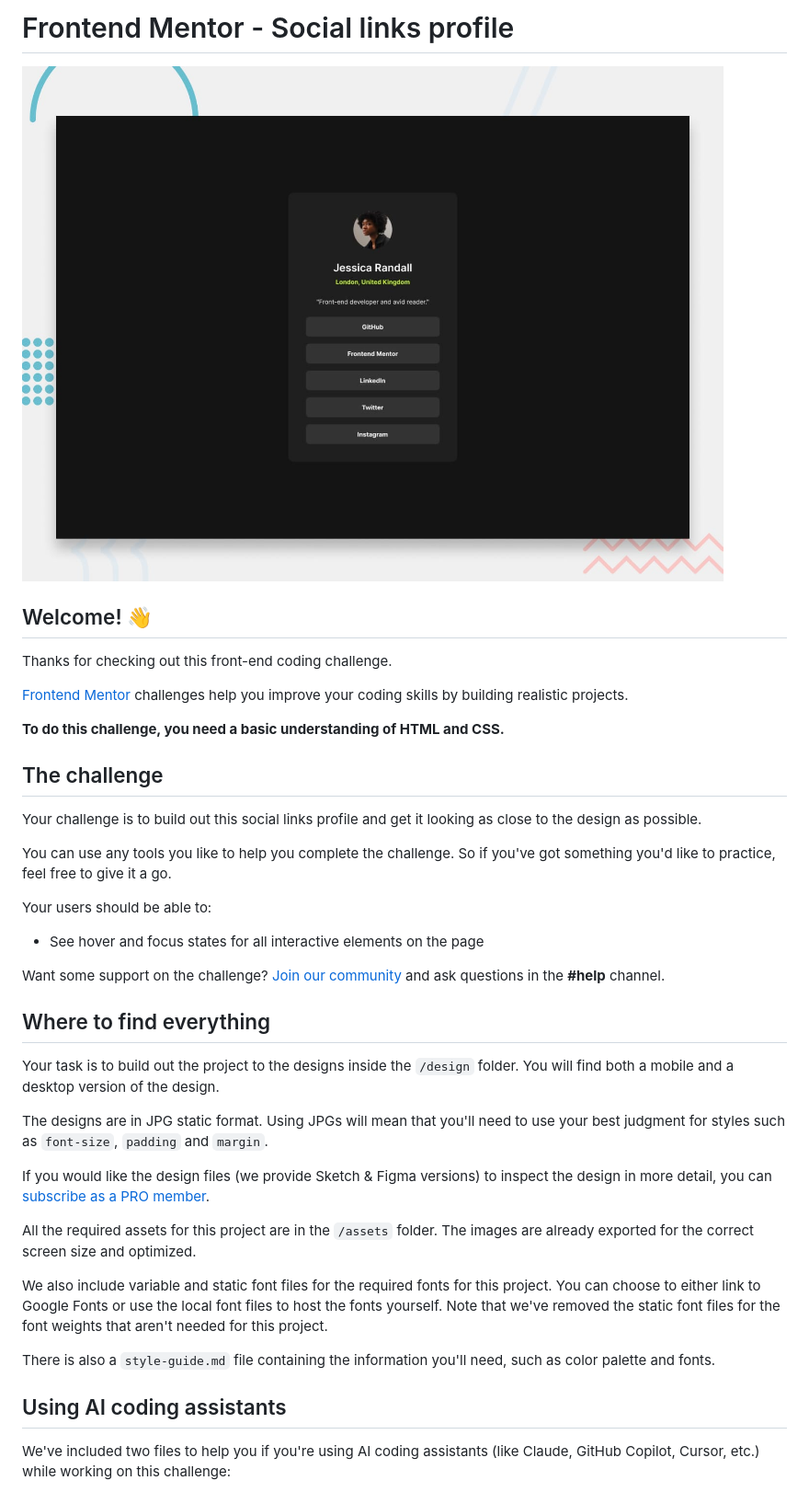
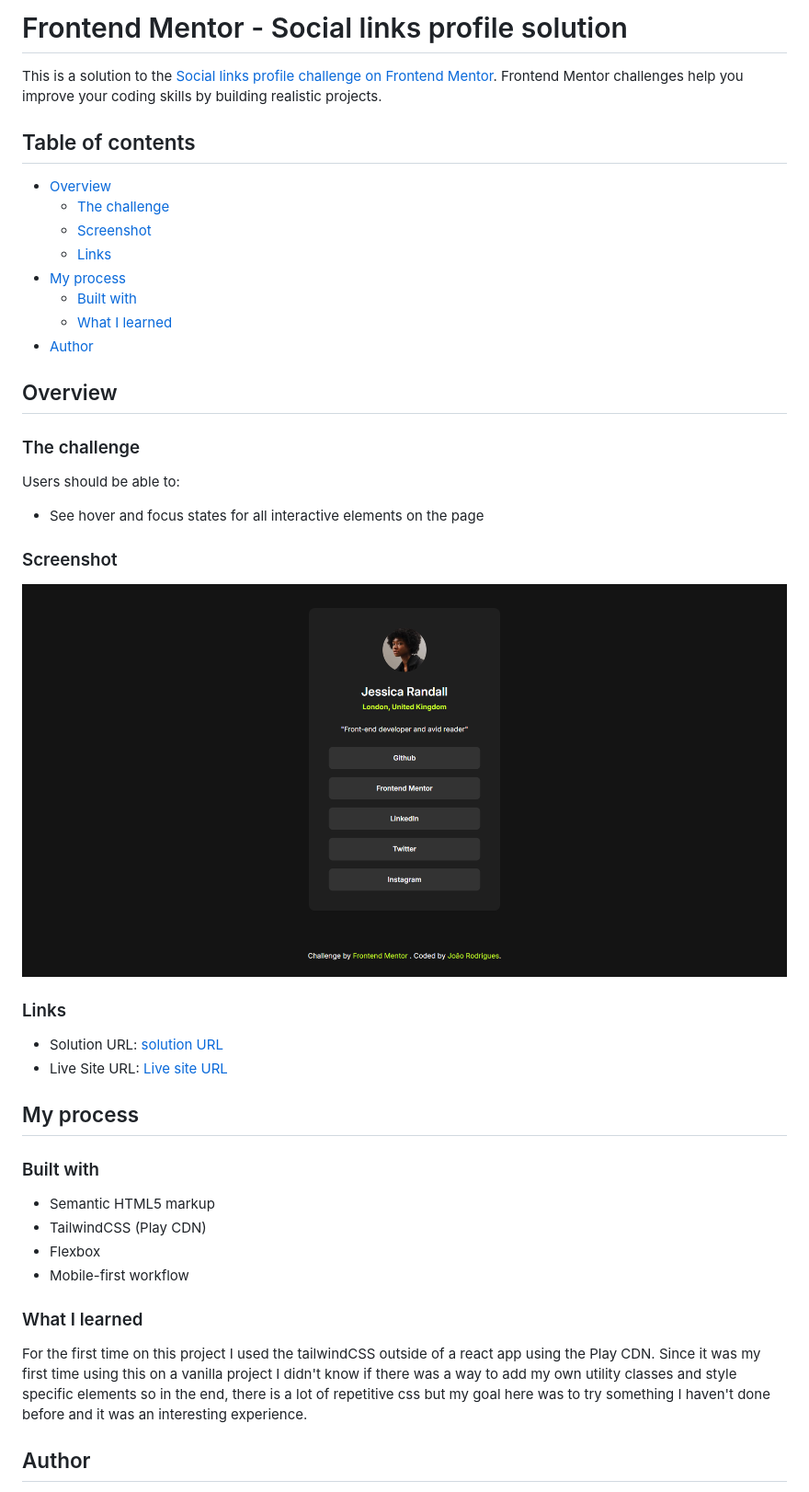
Before and after one commit to Joao0330/social-links-profile-frontendmentor, a Markdown page: README.md, the part around the change printed below. Shown: that part at 92% size. Rendered like a GitHub page; pictures changed too: preview.jpg (deleted), preview.png (added).

```diff
--- a/README.md
+++ b/README.md
@@ -1,42 +1,47 @@
-# Frontend Mentor - Social links profile
+# Frontend Mentor - Social links profile solution
 
-![Design preview for the Social links profile coding challenge](./preview.jpg)
+This is a solution to the [Social links profile challenge on Frontend Mentor](https://www.frontendmentor.io/challenges/social-links-profile-UG32l9m6dQ). Frontend Mentor challenges help you improve your coding skills by building realistic projects.
 
-## Welcome! 👋
+## Table of contents
 
-Thanks for checking out this front-end coding challenge.
+- [Overview](#overview)
+  - [The challenge](#the-challenge)
+  - [Screenshot](#screenshot)
+  - [Links](#links)
+- [My process](#my-process)
+  - [Built with](#built-with)
+  - [What I learned](#what-i-learned)
+- [Author](#author)
 
-[Frontend Mentor](https://www.frontendmentor.io) challenges help you improve your coding skills by building realistic projects.
+## Overview
 
-**To do this challenge, you need a basic understanding of HTML and CSS.**
+### The challenge
 
-## The challenge
-
-Your challenge is to build out this social links profile and get it looking as close to the design as possible.
-
-You can use any tools you like to help you complete the challenge. So if you've got something you'd like to practice, feel free to give it a go.
-
-Your users should be able to:
+Users should be able to:
 
 - See hover and focus states for all interactive elements on the page
 
-Want some support on the challenge? [Join our community](https://www.frontendmentor.io/community) and ask questions in the **#help** channel.
+### Screenshot
 
-## Where to find everything
+![](./preview.png)
 
-Your task is to build out the project to the designs inside the `/design` folder. You will find both a mobile and a desktop version of the design.
+### Links
 
-The designs are in JPG static format. Using JPGs will mean that you'll need to use your best judgment for styles such as `font-size`, `padding` and `margin`.
+- Solution URL: [solution URL](https://your-solution-url.com)
+- Live Site URL: [Live site URL](https://joao0330.github.io/social-links-profile-frontendmentor)
 
-If you would like the design files (we provide Sketch & Figma versions) to inspect the design in more detail, you can [subscribe as a PRO member](https://www.frontendmentor.io/pro).
+## My process
 
-All the required assets for this project are in the `/assets` folder. The images are already exported for the correct screen size and optimized.
+### Built with
 
-We also include variable and static font files for the required fonts for this project. You can choose to either link to Google Fonts or use the local font files to host the fonts yourself. Note that we've removed the static font files for the font weights that aren't needed for this project.
+- Semantic HTML5 markup
+- TailwindCSS (Play CDN)
+- Flexbox
+- Mobile-first workflow
 
-There is also a `style-guide.md` file containing the information you'll need, such as color palette and fonts.
+### What I learned
 
-## Using AI coding assistants
+For the first time on this project I used the tailwindCSS outside of a react app using the Play CDN. Since it was my first time using this on a vanilla project I didn't know if there was a way to add my own utility classes and style specific elements so in the end, there is a lot of repetitive css but my goal here was to try something I haven't done before and it was an interesting experience.
 
-We've included two files to help you if you're using AI coding assistants (like Claude, GitHub Copilot, Cursor, etc.) while working on this challenge:
+## Author
 
```
Also changed, not shown: other parts of README.md (+2 -62 lines), README-template.md (deleted, +0 -121 lines).
